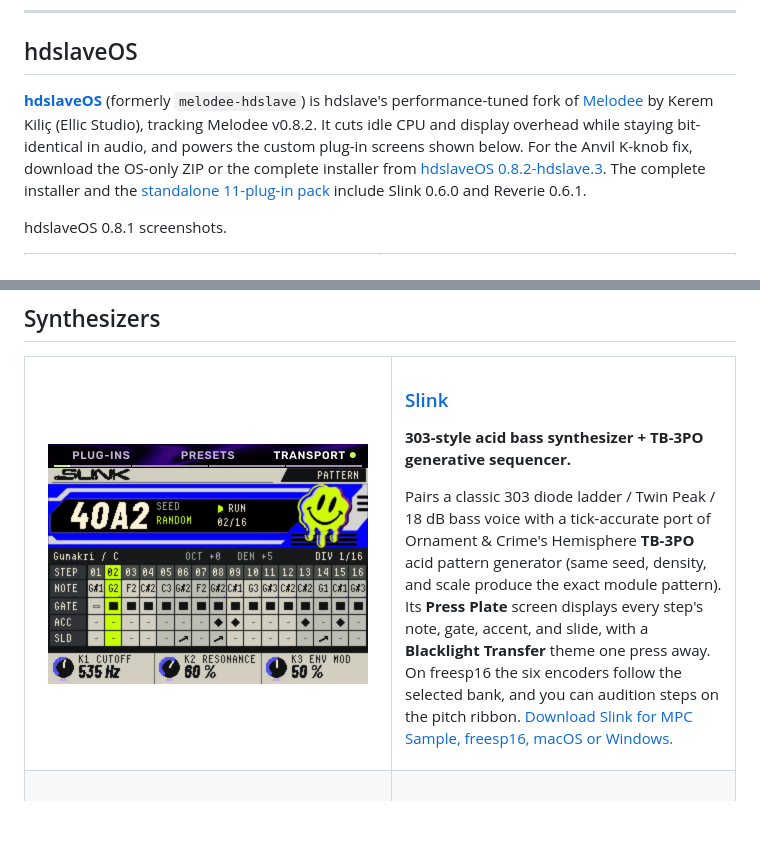
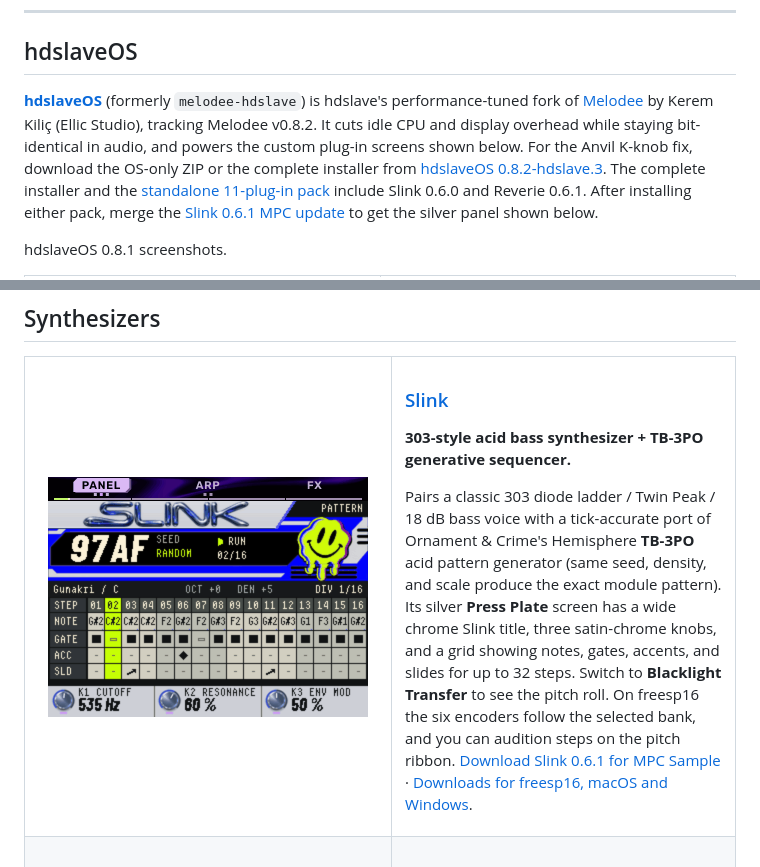
Before and after one commit to hdslave/hdslave-MPCSample-Synths-and-Drum-Machines, a Markdown page: README.md, 2 parts joined by grey strips. Rendered like a GitHub page; pictures changed too: docs/previews/slink.gif; blank space fills up the shorter version.

Commit message:
docs: refresh the Slink MPC gallery and link the 0.6.1 download

```diff
--- a/README.md
+++ b/README.md
@@ -16,7 +16,7 @@ git clone --recurse-submodules https://github.com/hdslave/hdslave-MPCSample-Synt
 
 ## hdslaveOS
 
-[**hdslaveOS**](https://github.com/hdslave/hdslaveOS) (formerly `melodee-hdslave`) is hdslave's performance-tuned fork of [Melodee](https://github.com/keremimo/melodee-sample) by Kerem Kiliç (Ellic Studio), tracking Melodee v0.8.2. It cuts idle CPU and display overhead while staying bit-identical in audio, and powers the custom plug-in screens shown below. For the Anvil K-knob fix, download the OS-only ZIP or the complete installer from [hdslaveOS 0.8.2-hdslave.3](https://github.com/hdslave/hdslaveOS/releases/tag/v0.8.2-hdslave.3). The complete installer and the [standalone 11-plug-in pack](https://github.com/hdslave/hdslave-MPCSample-Synths-and-Drum-Machines/releases/tag/v0.8.2-slink.1) include Slink 0.6.0 and Reverie 0.6.1.
+[**hdslaveOS**](https://github.com/hdslave/hdslaveOS) (formerly `melodee-hdslave`) is hdslave's performance-tuned fork of [Melodee](https://github.com/keremimo/melodee-sample) by Kerem Kiliç (Ellic Studio), tracking Melodee v0.8.2. It cuts idle CPU and display overhead while staying bit-identical in audio, and powers the custom plug-in screens shown below. For the Anvil K-knob fix, download the OS-only ZIP or the complete installer from [hdslaveOS 0.8.2-hdslave.3](https://github.com/hdslave/hdslaveOS/releases/tag/v0.8.2-hdslave.3). The complete installer and the [standalone 11-plug-in pack](https://github.com/hdslave/hdslave-MPCSample-Synths-and-Drum-Machines/releases/tag/v0.8.2-slink.1) include Slink 0.6.0 and Reverie 0.6.1. After installing either pack, merge the [Slink 0.6.1 MPC update](https://github.com/hdslave/hdslave-Slink-Synth/releases/tag/v0.6.1) to get the silver panel shown below.
 
 hdslaveOS 0.8.1 screenshots.
 
@@ -54,12 +54,12 @@ Mixer opens on the channel strips in 0.8.2. Hold **+** to open the selected chan
 <table>
   <tr>
     <td width="340" align="center">
-      <a href="https://github.com/hdslave/hdslave-Slink-Synth"><img src="docs/previews/slink.gif" alt="Slink acid bass synth animated screen" width="320"></a>
+      <a href="https://github.com/hdslave/hdslave-Slink-Synth"><img src="docs/previews/slink.gif" alt="Slink 0.6.1 playing on the silver MPC Stage panel with a chrome title and three satin knobs" width="320"></a>
     </td>
     <td>
       <h3><a href="https://github.com/hdslave/hdslave-Slink-Synth">Slink</a></h3>
       <p><strong>303-style acid bass synthesizer + TB-3PO generative sequencer.</strong></p>
-      <p>Pairs a classic 303 diode ladder / Twin Peak / 18 dB bass voice with a tick-accurate port of Ornament &amp; Crime's Hemisphere <b>TB-3PO</b> acid pattern generator (same seed, density, and scale produce the exact module pattern). Its <b>Press Plate</b> screen displays every step's note, gate, accent, and slide, with a <b>Blacklight Transfer</b> theme one press away. On freesp16 the six encoders follow the selected bank, and you can audition steps on the pitch ribbon. <a href="https://github.com/hdslave/hdslave-Slink-Synth/releases/tag/v0.6.0">Download Slink for MPC Sample, freesp16, macOS or Windows.</a></p>
+      <p>Pairs a classic 303 diode ladder / Twin Peak / 18 dB bass voice with a tick-accurate port of Ornament &amp; Crime's Hemisphere <b>TB-3PO</b> acid pattern generator (same seed, density, and scale produce the exact module pattern). Its silver <b>Press Plate</b> screen has a wide chrome Slink title, three satin-chrome knobs, and a grid showing notes, gates, accents, and slides for up to 32 steps. Switch to <b>Blacklight Transfer</b> to see the pitch roll. On freesp16 the six encoders follow the selected bank, and you can audition steps on the pitch ribbon. <a href="https://github.com/hdslave/hdslave-Slink-Synth/releases/tag/v0.6.1">Download Slink 0.6.1 for MPC Sample</a> · <a href="https://github.com/hdslave/hdslave-Slink-Synth/releases/tag/v0.6.0">Downloads for freesp16, macOS and Windows</a>.</p>
     </td>
   </tr>
   <tr>
```
